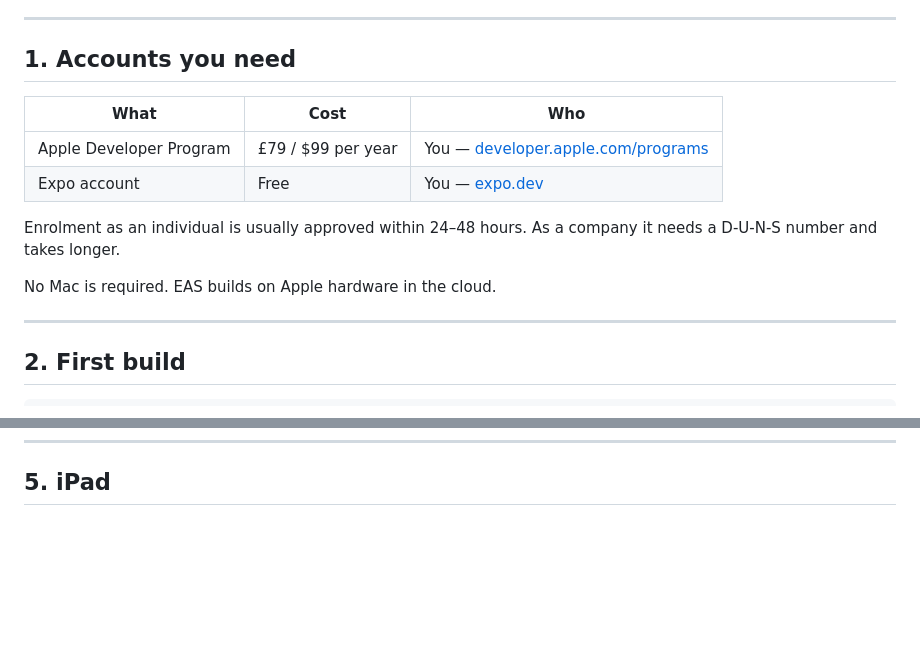
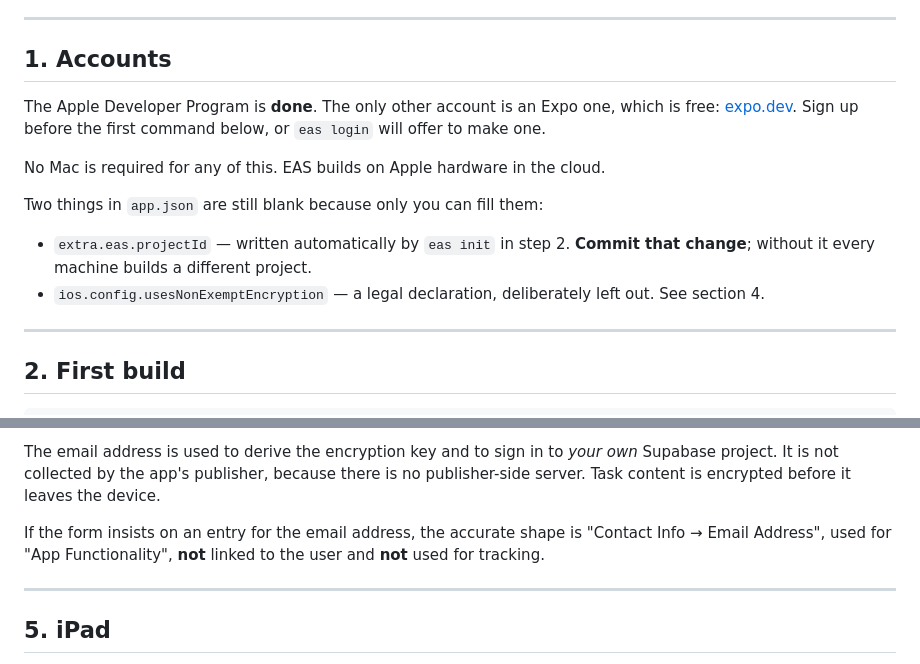
Before and after one commit to twdashenafi-beep/Claude, a Markdown page: dayflow/APP_STORE.md, 2 parts joined by grey strips. GitHub-like rendering; blank space fills up the shorter version.

```diff
--- a/dayflow/APP_STORE.md
+++ b/dayflow/APP_STORE.md
@@ -41,17 +41,20 @@ title in it, stop and say so.
 
 ---
 
-## 1. Accounts you need
+## 1. Accounts
 
-| What | Cost | Who |
-| --- | --- | --- |
-| Apple Developer Program | £79 / $99 per year | You — [developer.apple.com/programs](https://developer.apple.com/programs/) |
-| Expo account | Free | You — [expo.dev](https://expo.dev) |
+The Apple Developer Program is **done**. The only other account is an Expo one,
+which is free: [expo.dev](https://expo.dev). Sign up before the first command
+below, or `eas login` will offer to make one.
 
-Enrolment as an individual is usually approved within 24–48 hours. As a company
-it needs a D-U-N-S number and takes longer.
+No Mac is required for any of this. EAS builds on Apple hardware in the cloud.
 
-No Mac is required. EAS builds on Apple hardware in the cloud.
+Two things in `app.json` are still blank because only you can fill them:
+
+- `extra.eas.projectId` — written automatically by `eas init` in step 2.
+  **Commit that change**; without it every machine builds a different project.
+- `ios.config.usesNonExemptEncryption` — a legal declaration, deliberately left
+  out. See section 4.
 
 ---
 
@@ -157,3 +235,14 @@ to `app.json` under `"ios"`:
+The email address is used to derive the encryption key and to sign in to *your
+own* Supabase project. It is not collected by the app's publisher, because
+there is no publisher-side server. Task content is encrypted before it leaves
+the device.
+
+If the form insists on an entry for the email address, the accurate shape is
+"Contact Info → Email Address", used for "App Functionality", **not** linked to
+the user and **not** used for tracking.
+
+---
+
 ## 5. iPad
 
 Already done. `app.json` sets `"supportsTablet": true`, and the layout is a
```
Also changed, not shown: other parts of dayflow/APP_STORE.md (+75 -0 lines).
